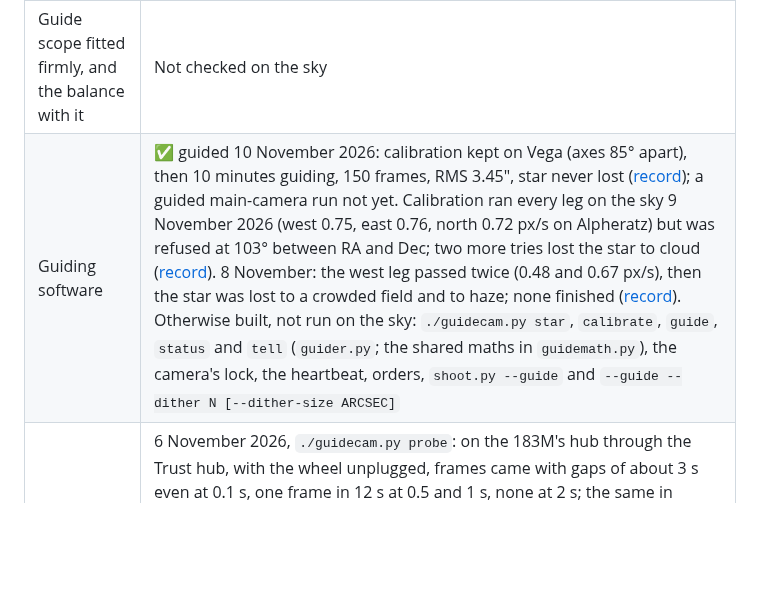
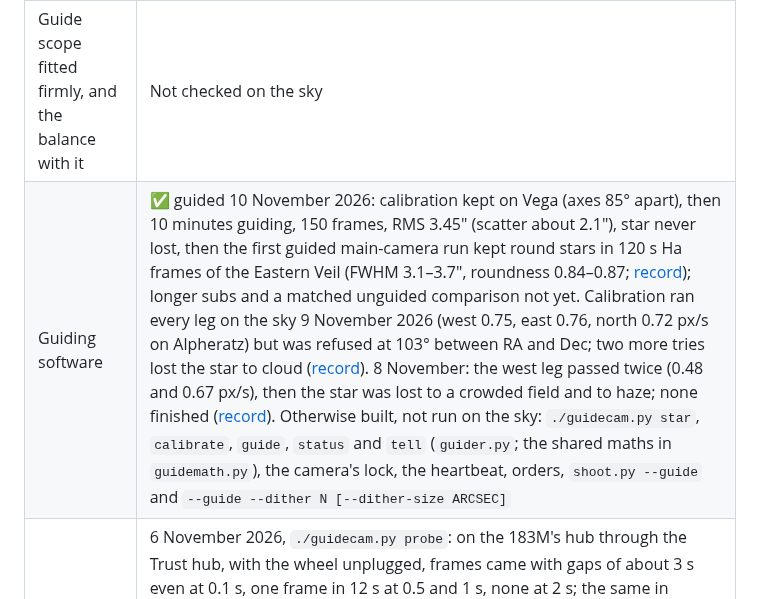
Before and after one commit to Ryan-Clinton/telescopeyoke, a Markdown page: docs/autoguiding.md, the part around the change. Rendered like a GitHub page; blank space fills up the shorter version.

Commit message:
autoguiding.md: the first guided main-camera run, and what is still to show
Co-Authored-By: Claude Opus 5.5 <noreply@anthropic.com>

```diff
--- a/docs/autoguiding.md
+++ b/docs/autoguiding.md
@@ -35,7 +35,7 @@ guiding and dithering are one piece of work here, never guiding alone.
 | Guide camera and filter wheel together | ✅ on separate connections: guide camera on the laptop's own port and the filter wheel on the 183M's hub: 299 of 300 2 s guide frames (640 x 480, speed 0) in 10 minutes, no gap over 2.08 s, no library error, while the wheel made 37 of 37 turns through all 7 filters, the slowest 1.0 s (`./guidecam.py wheeltest`, 6 November 2026, about 21:35 to 21:45). Earlier, on the unpowered Trust hub off the 183M's internal hub, with both plugged in, the wheel never finishes its power-up turn and the guide camera stops sending frames. Each works alone (6 Nov 2026). Starlight Xpress recommends a powered hub "to ensure that the wheel motor has sufficient torque" [5] |
 | Guide scope focus | ✅ 9 November 2026: 2.6 to 3.0 px HFD binned at gain 400 % on Alpheratz, with `./guidecam.py focus` (spoken numbers, now measuring the whole star); clockwise brings it in. The 8 November figures were wrong: the old 13 px box measured noise on a far-out-of-focus disc ([record](nights/2026-11-09/guide-focus.md)) |
 | Guide scope fitted firmly, and the balance with it | Not checked on the sky |
-| Guiding software | ✅ guided 10 November 2026: calibration kept on Vega (axes 85° apart), then 10 minutes guiding, 150 frames, RMS 3.45", star never lost ([record](nights/2026-11-10/guiding.md)); a guided main-camera run not yet. Calibration ran every leg on the sky 9 November 2026 (west 0.75, east 0.76, north 0.72 px/s on Alpheratz) but was refused at 103° between RA and Dec; two more tries lost the star to cloud ([record](nights/2026-11-09/guide-focus.md)). 8 November: the west leg passed twice (0.48 and 0.67 px/s), then the star was lost to a crowded field and to haze; none finished ([record](nights/2026-11-08/guide-focus.md)). Otherwise built, not run on the sky: `./guidecam.py star`, `calibrate`, `guide`, `status` and `tell` (`guider.py`; the shared maths in `guidemath.py`), the camera's lock, the heartbeat, orders, `shoot.py --guide` and `--guide --dither N [--dither-size ARCSEC]` |
+| Guiding software | ✅ guided 10 November 2026: calibration kept on Vega (axes 85° apart), then 10 minutes guiding, 150 frames, RMS 3.45" (scatter about 2.1"), star never lost, then the first guided main-camera run kept round stars in 120 s Ha frames of the Eastern Veil (FWHM 3.1–3.7", roundness 0.84–0.87; [record](nights/2026-11-10/guiding.md)); longer subs and a matched unguided comparison not yet. Calibration ran every leg on the sky 9 November 2026 (west 0.75, east 0.76, north 0.72 px/s on Alpheratz) but was refused at 103° between RA and Dec; two more tries lost the star to cloud ([record](nights/2026-11-09/guide-focus.md)). 8 November: the west leg passed twice (0.48 and 0.67 px/s), then the star was lost to a crowded field and to haze; none finished ([record](nights/2026-11-08/guide-focus.md)). Otherwise built, not run on the sky: `./guidecam.py star`, `calibrate`, `guide`, `status` and `tell` (`guider.py`; the shared maths in `guidemath.py`), the camera's lock, the heartbeat, orders, `shoot.py --guide` and `--guide --dither N [--dither-size ARCSEC]` |
 | Guide frames of 1 s and more | 6 November 2026, `./guidecam.py probe`: on the 183M's hub through the Trust hub, with the wheel unplugged, frames came with gaps of about 3 s even at 0.1 s, one frame in 12 s at 0.5 and 1 s, none at 2 s; the same in software trigger mode and at the slowest USB speed. The 2 November test took single frames only, so it was never seen. Guiding needs 2 s frames every few seconds. Later that evening, 2 x 2 binned (640 x 480) at USB speed 0: 149 of 150 2 s frames in 5 minutes, no gap over 2.08 s ([the fault](guide-camera-fault.md#what-cured-it)). Overnight, 14,399 of 14,400 in 8 hours, no gap over 2.08 s ([the fault](guide-camera-fault.md#still-to-do)). Since 79a2f2d the guider opens the camera that way, at 9.55"/px |
 | Long darks for the 183M at -5 °C | ✅ 120 s and 300 s masters, 20 frames each (6 to 7 November 2026, [record](nights/2026-11-06/darks-183m.md)): dark current at most about 0.002 ADU/s, about 0.3 % of the R sky |
 
```
